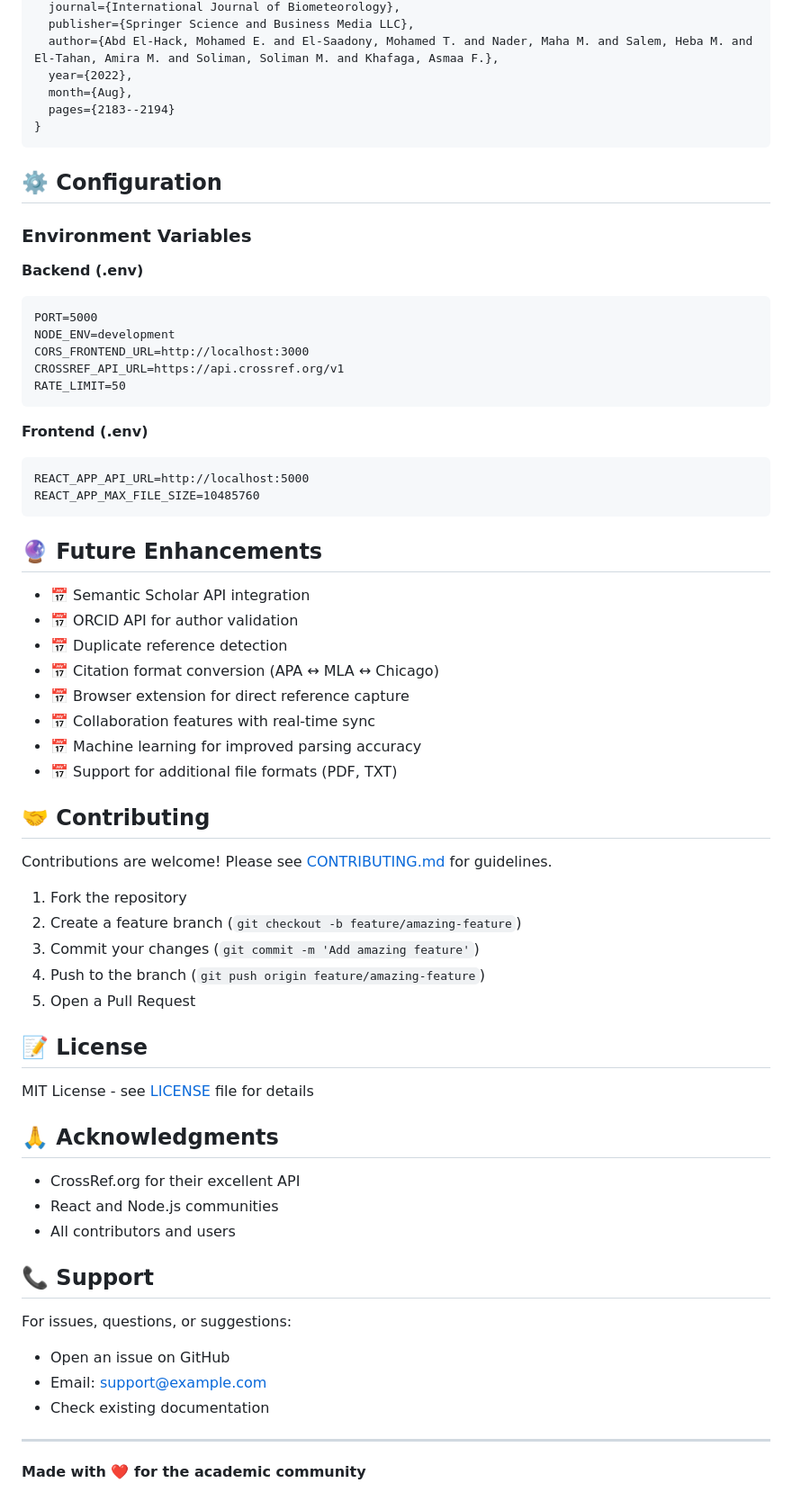
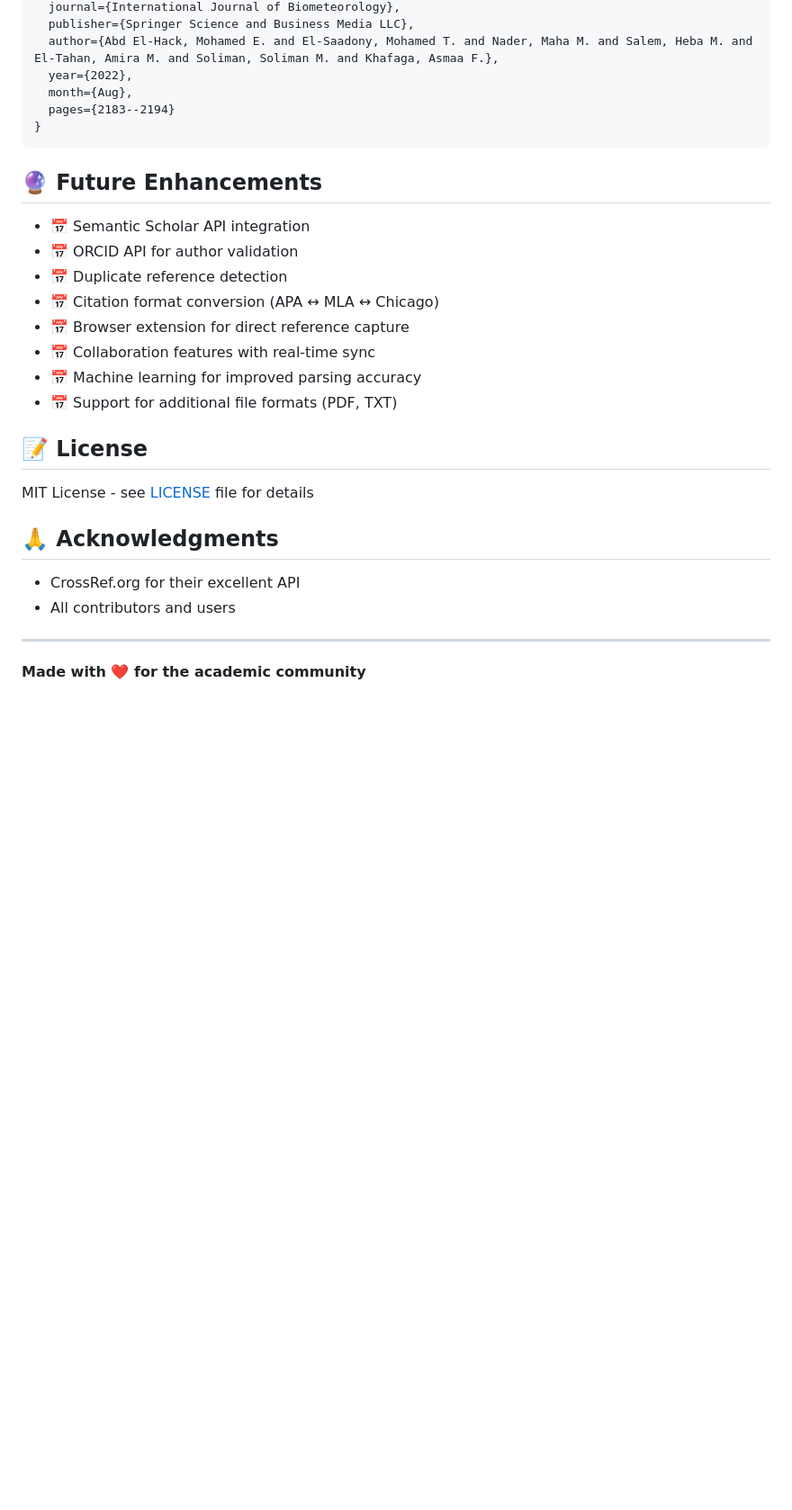
Before and after one commit to ibrahim85/reference-to-bibtex, a Markdown page: README.md, the part around one of its changes. Shown at 90% size. Rendered like a GitHub page; blank space fills up the shorter version.

````diff
--- a/README.md
+++ b/README.md
@@ -178,25 +102,6 @@ The application generates properly formatted BibTeX entries:
 }
 ```
 
-## ⚙️ Configuration
-
-### Environment Variables
-
-**Backend (.env)**
-```
-PORT=5000
-NODE_ENV=development
-CORS_FRONTEND_URL=http://localhost:3000
-CROSSREF_API_URL=https://api.crossref.org/v1
-RATE_LIMIT=50
-```
-
-**Frontend (.env)**
-```
-REACT_APP_API_URL=http://localhost:5000
-REACT_APP_MAX_FILE_SIZE=10485760
-```
-
 ## 🔮 Future Enhancements
 
 - 📅 Semantic Scholar API integration
@@ -208,15 +113,6 @@ REACT_APP_MAX_FILE_SIZE=10485760
 - 📅 Machine learning for improved parsing accuracy
 - 📅 Support for additional file formats (PDF, TXT)
 
-## 🤝 Contributing
-
-Contributions are welcome! Please see [CONTRIBUTING.md](CONTRIBUTING.md) for guidelines.
-
-1. Fork the repository
-2. Create a feature branch (`git checkout -b feature/amazing-feature`)
-3. Commit your changes (`git commit -m 'Add amazing feature'`)
-4. Push to the branch (`git push origin feature/amazing-feature`)
-5. Open a Pull Request
 
 ## 📝 License
 
@@ -225,15 +121,7 @@ MIT License - see [LICENSE](LICENSE) file for details
 ## 🙏 Acknowledgments
 
 - CrossRef.org for their excellent API
-- React and Node.js communities
 - All contributors and users
-
-## 📞 Support
-
-For issues, questions, or suggestions:
-- Open an issue on GitHub
-- Email: support@example.com
-- Check existing documentation
 
 ---
 
````
Also changed, not shown: other parts of README.md (+0 -76 lines).
